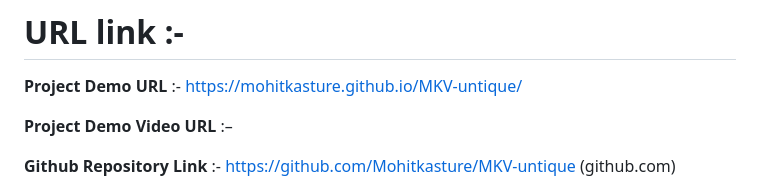
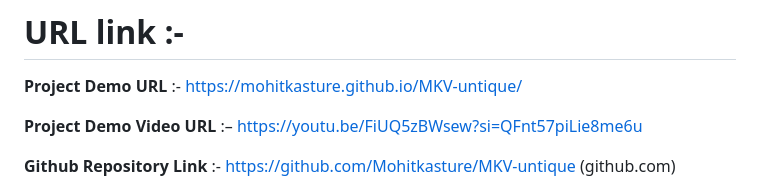
Before and after one commit to Mohitkasture/MKV-Untique, a Markdown page: README.md, the part around the change. GitHub-like rendering.

```diff
--- a/README.md
+++ b/README.md
@@ -17,7 +17,7 @@ This project has been decided to reduce the problems in our University cafe . Th
 **Project Demo URL** :-
 https://mohitkasture.github.io/MKV-untique/
 
-**Project Demo Video URL** :–
+**Project Demo Video URL** :– https://youtu.be/FiUQ5zBWsew?si=QFnt57piLie8me6u
 
 **Github Repository Link** :-
 https://github.com/Mohitkasture/MKV-untique (github.com)
```
